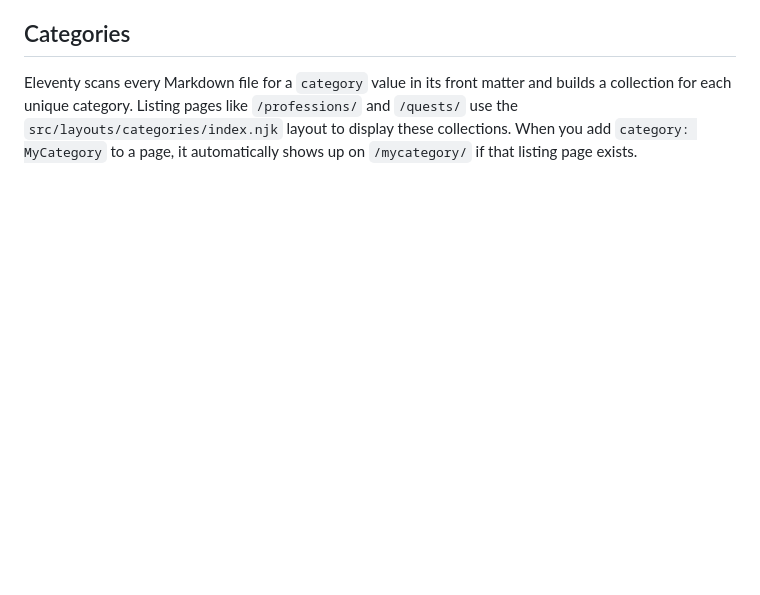
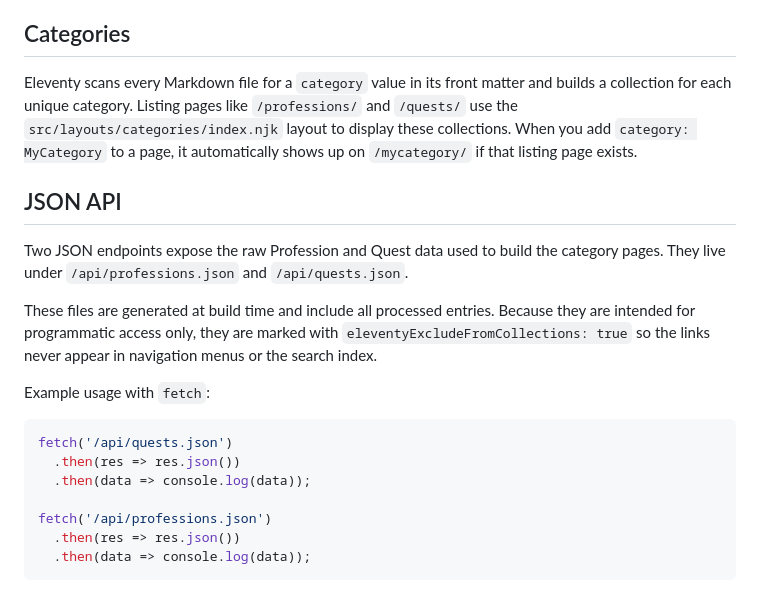
Before and after one commit to R21Digital/galactic-archives, a Markdown page: README.md, the part around the change. Drawn GitHub-style; blank space fills up the shorter version.

Commit message:
docs: document API endpoints

````diff
--- a/README.md
+++ b/README.md
@@ -114,3 +114,21 @@ The site includes a private `/internal/` section used for team-only resources. P
 ## Categories
 
 Eleventy scans every Markdown file for a `category` value in its front matter and builds a collection for each unique category. Listing pages like `/professions/` and `/quests/` use the `src/layouts/categories/index.njk` layout to display these collections. When you add `category: MyCategory` to a page, it automatically shows up on `/mycategory/` if that listing page exists.
+
+## JSON API
+
+Two JSON endpoints expose the raw Profession and Quest data used to build the category pages. They live under `/api/professions.json` and `/api/quests.json`.
+
+These files are generated at build time and include all processed entries. Because they are intended for programmatic access only, they are marked with `eleventyExcludeFromCollections: true` so the links never appear in navigation menus or the search index.
+
+Example usage with `fetch`:
+
+```javascript
+fetch('/api/quests.json')
+  .then(res => res.json())
+  .then(data => console.log(data));
+
+fetch('/api/professions.json')
+  .then(res => res.json())
+  .then(data => console.log(data));
+```
````
Also changed, not shown: docs/batch_summary.md (+6 -0 lines).
